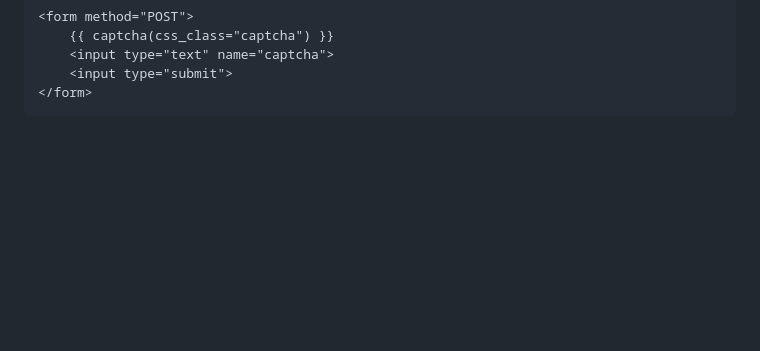
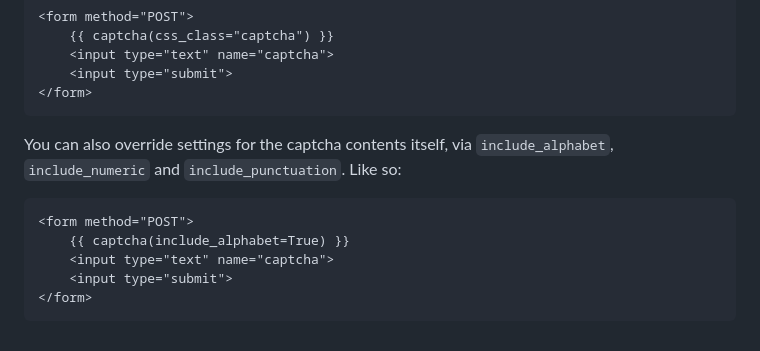
Before and after one commit to Tethik/flask-session-captcha, a Markdown page: README.md, the part around the change. GitHub-like rendering; blank space fills up the shorter version.

Commit message:
Add more details on template override

````diff
--- a/README.md
+++ b/README.md
@@ -80,3 +80,14 @@ It can also take a `css_class` argument to add classes to the generated DOM:
     <input type="submit">
 </form>
 ```
+
+You can also override settings for the captcha contents itself, via `include_alphabet`, `include_numeric` and `include_punctuation`.
+Like so:
+
+```html
+<form method="POST">
+    {{ captcha(include_alphabet=True) }}
+    <input type="text" name="captcha">
+    <input type="submit">
+</form>
+```
````
